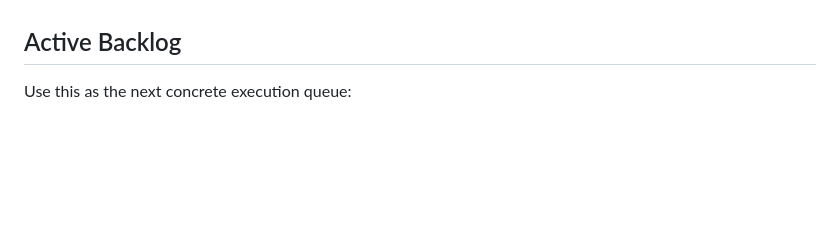
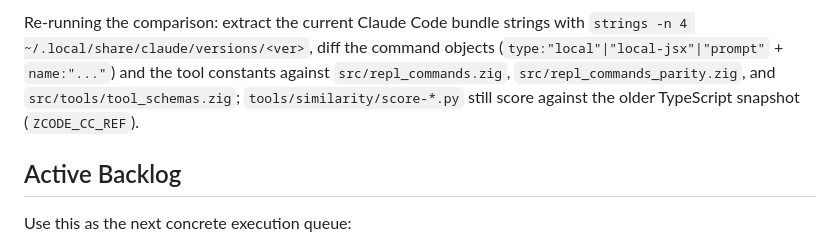
Before and after one commit to Softorize/zcode, a Markdown page: docs/PARITY_ROADMAP_V2.md, the part around one of its changes. GitHub-like rendering; blank space fills up the shorter version.

```diff
--- a/docs/PARITY_ROADMAP_V2.md
+++ b/docs/PARITY_ROADMAP_V2.md
@@ -311,3 +392,10 @@ Work items:
+Re-running the comparison: extract the current Claude Code bundle strings
+with `strings -n 4 ~/.local/share/claude/versions/<ver>`, diff the command
+objects (`type:"local"|"local-jsx"|"prompt"` + `name:"..."`) and the tool
+constants against `src/repl_commands.zig`, `src/repl_commands_parity.zig`,
+and `src/tools/tool_schemas.zig`; `tools/similarity/score-*.py` still score
+against the older TypeScript snapshot (`ZCODE_CC_REF`).
+
 ## Active Backlog
 
 Use this as the next concrete execution queue:
```
Also changed, not shown: other parts of docs/PARITY_ROADMAP_V2.md (+82 -1 lines).
